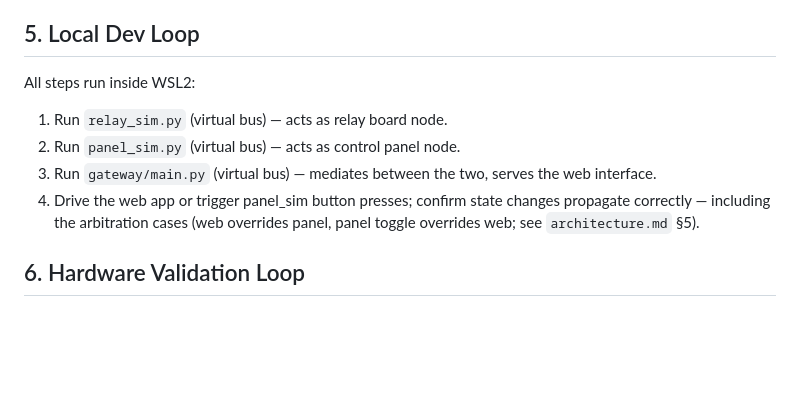
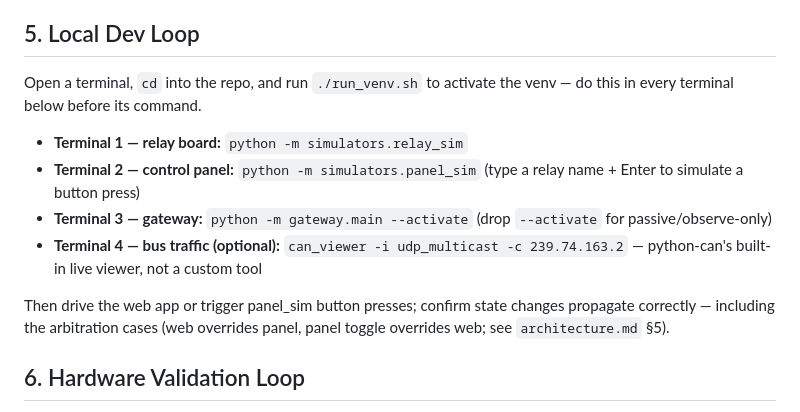
Before and after one commit to OlaForsslund/virtualBavariaPanel, a Markdown page: dev-environment.md, the part around the change. Rendered like a GitHub page; blank space fills up the shorter version.

```diff
--- a/dev-environment.md
+++ b/dev-environment.md
@@ -83,15 +83,20 @@ only when it actually grows multiple files (web_interface likely will).
 
 ## 5. Local Dev Loop
 
-All steps run inside WSL2:
+Open a terminal, `cd` into the repo, and run `./run_venv.sh` to activate the
+venv — do this in every terminal below before its command.
 
-1. Run `relay_sim.py` (virtual bus) — acts as relay board node.
-2. Run `panel_sim.py` (virtual bus) — acts as control panel node.
-3. Run `gateway/main.py` (virtual bus) — mediates between the two, serves
-   the web interface.
-4. Drive the web app or trigger panel_sim button presses; confirm state changes
-   propagate correctly — including the arbitration cases (web overrides
-   panel, panel toggle overrides web; see `architecture.md` §5).
+- **Terminal 1 — relay board:** `python -m simulators.relay_sim`
+- **Terminal 2 — control panel:** `python -m simulators.panel_sim`
+  (type a relay name + Enter to simulate a button press)
+- **Terminal 3 — gateway:** `python -m gateway.main --activate`
+  (drop `--activate` for passive/observe-only)
+- **Terminal 4 — bus traffic (optional):** `can_viewer -i udp_multicast -c 239.74.163.2`
+  — python-can's built-in live viewer, not a custom tool
+
+Then drive the web app or trigger panel_sim button presses; confirm state
+changes propagate correctly — including the arbitration cases (web overrides
+panel, panel toggle overrides web; see `architecture.md` §5).
 
 ## 6. Hardware Validation Loop
 
```
